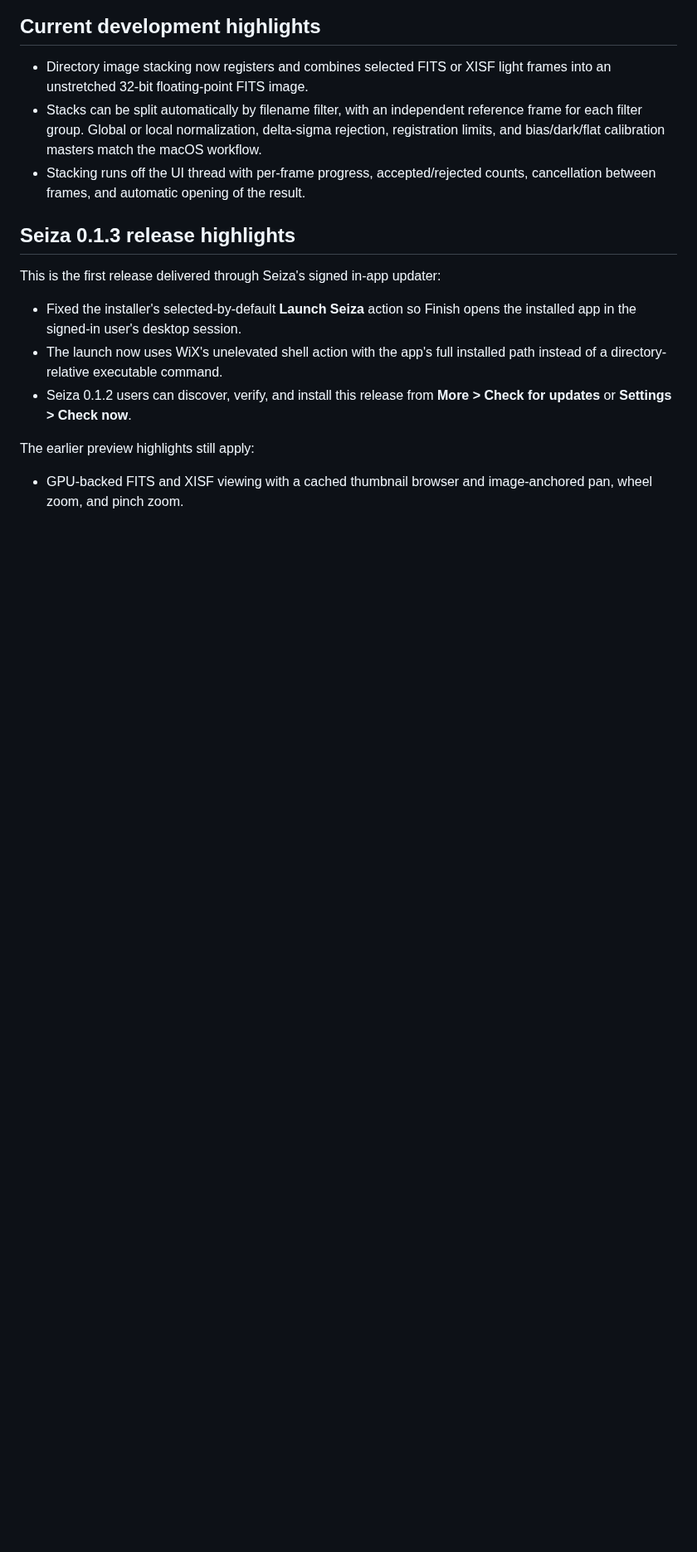
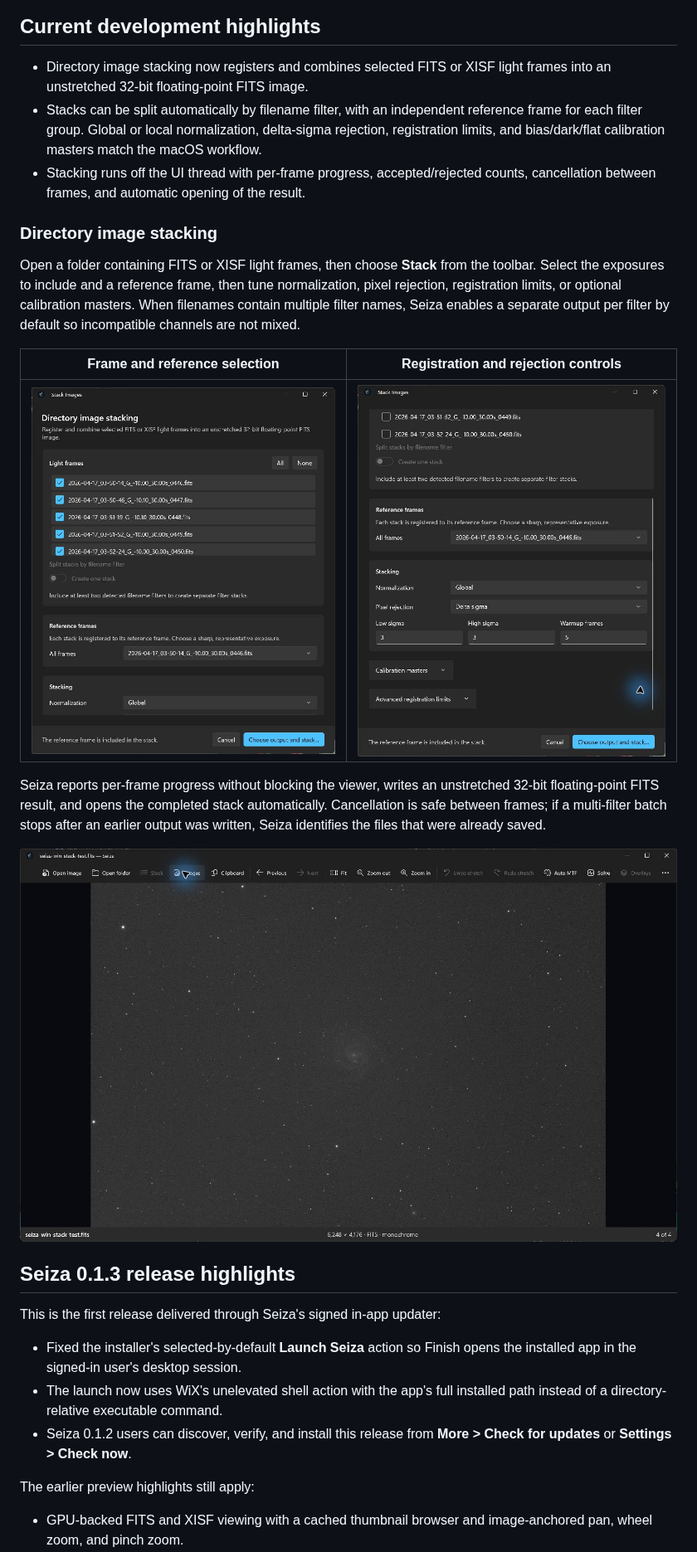
Before and after one commit to theatrus/seiza-win, a Markdown page: README.md, the part around the change. Shown at 83% size. Drawn GitHub-style; pictures changed too: docs/images/directory-image-stacking-options.png (added), docs/images/directory-image-stacking-result.png (added), docs/images/directory-image-stacking.png (added); blank space fills up the shorter version.

Commit message:
Harden stacking workflow and document it

```diff
--- a/README.md
+++ b/README.md
@@ -19,6 +19,26 @@ Rust image, catalog, and solving core used by Seiza on macOS.
   masters match the macOS workflow.
 - Stacking runs off the UI thread with per-frame progress, accepted/rejected
   counts, cancellation between frames, and automatic opening of the result.
+
+### Directory image stacking
+
+Open a folder containing FITS or XISF light frames, then choose **Stack** from
+the toolbar. Select the exposures to include and a reference frame, then tune
+normalization, pixel rejection, registration limits, or optional calibration
+masters. When filenames contain multiple filter names, Seiza enables a
+separate output per filter by default so incompatible channels are not mixed.
+
+| Frame and reference selection | Registration and rejection controls |
+| --- | --- |
+| ![Selecting light frames and a reference for directory image stacking](docs/images/directory-image-stacking.png) | ![Normalization, pixel rejection, calibration, and registration controls](docs/images/directory-image-stacking-options.png) |
+
+Seiza reports per-frame progress without blocking the viewer, writes an
+unstretched 32-bit floating-point FITS result, and opens the completed stack
+automatically. Cancellation is safe between frames; if a multi-filter batch
+stops after an earlier output was written, Seiza identifies the files that were
+already saved.
+
+![A completed full-resolution FITS stack reopened automatically in Seiza for Windows](docs/images/directory-image-stacking-result.png)
 
 ## Seiza 0.1.3 release highlights
 
```
Also changed, not shown: 8 other files.
